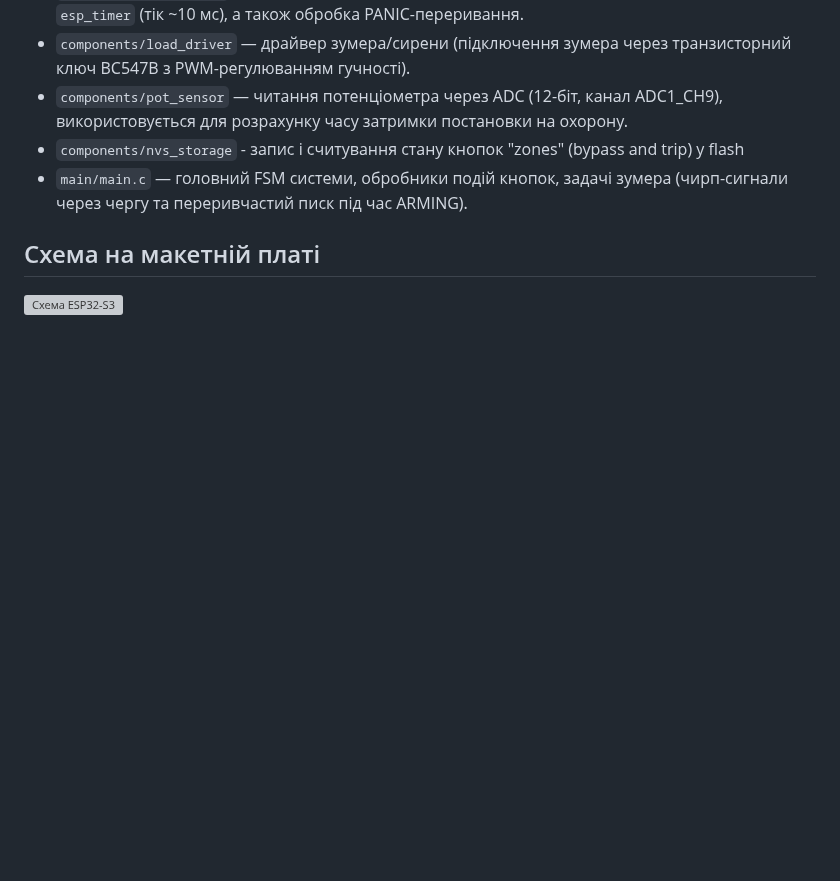
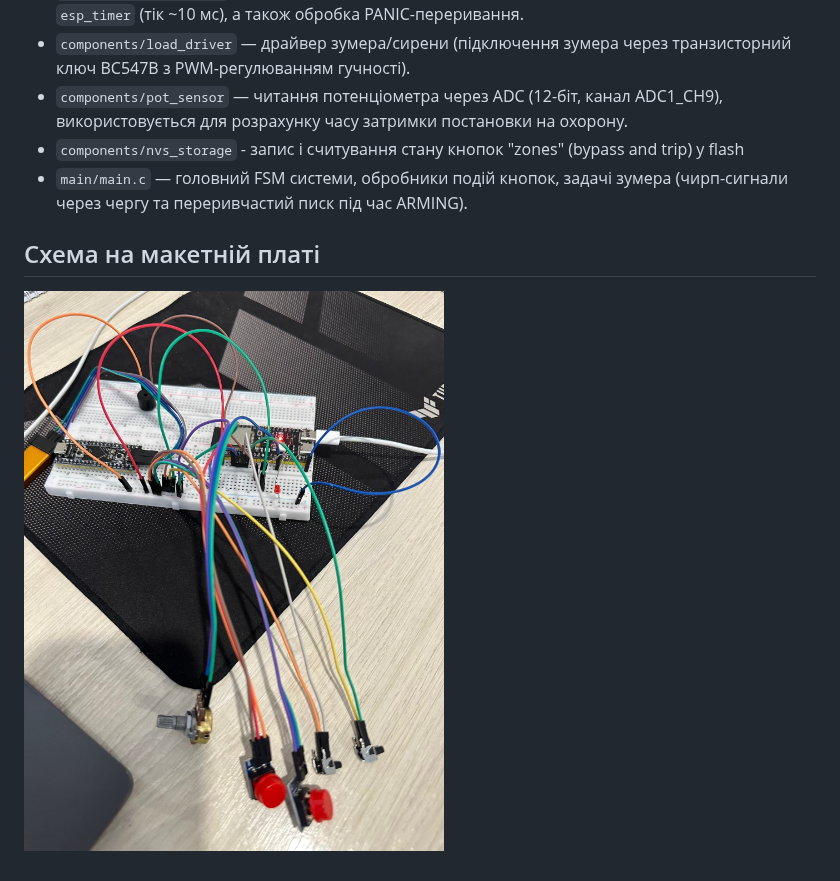
Before and after one commit to elfebet/embedded, a Markdown page: esp32-espidf-mini-project-arming_console/README.md, the part around the change. Drawn GitHub-style; pictures changed too: esp32-espidf-mini-project-arming_console/esp32-s3-schema-photo.jpg (added); blank space fills up the shorter version; grey boxes are pictures that could not be loaded.

Commit message:
Change schema photo to jpg format

```diff
--- a/esp32-espidf-mini-project-arming_console/README.md
+++ b/esp32-espidf-mini-project-arming_console/README.md
@@ -20,4 +20,4 @@
 
 ## Схема на макетній платі
 
-![Схема ESP32-S3](esp32-s3-schema-photo.heic)
+![Схема ESP32-S3](esp32-s3-schema-photo.jpg)
```
Also changed, not shown: 1 other file.
